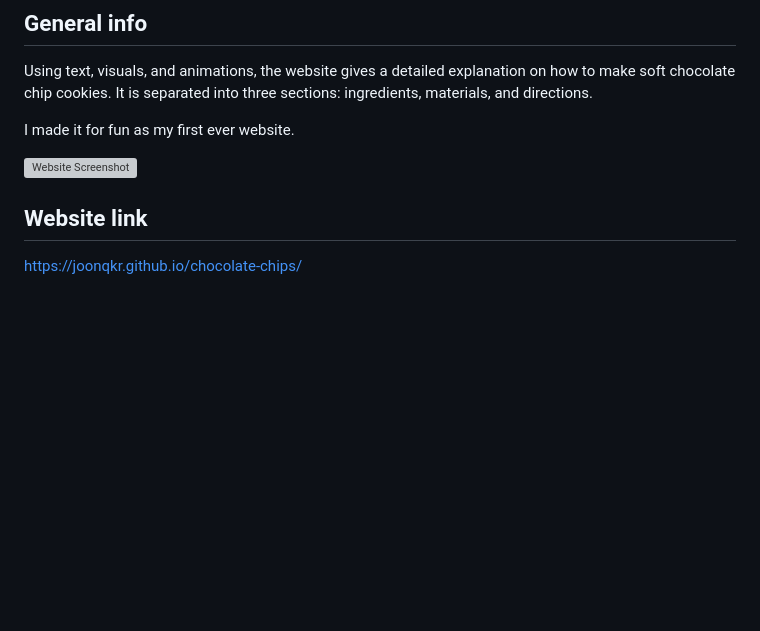
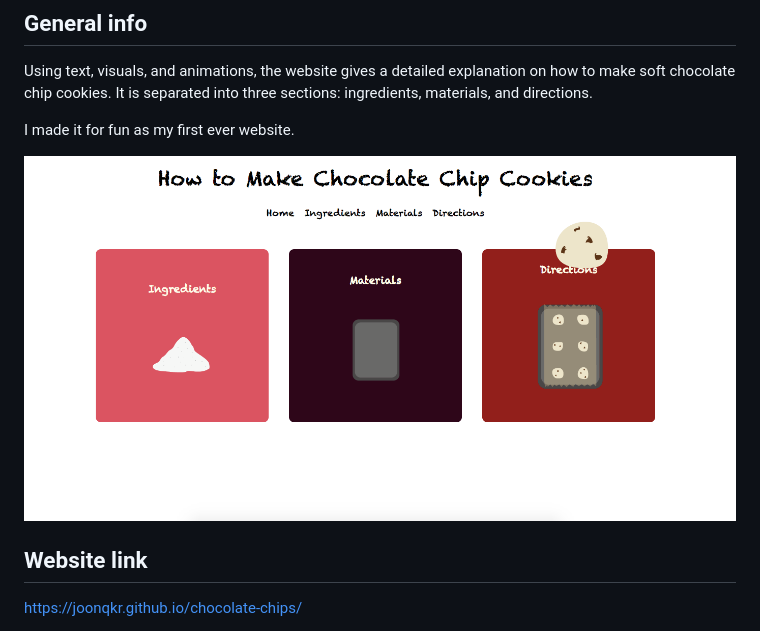
Before and after one commit to Pororo623/Pororo623.github.io, a Markdown page: README.md, the part around the change. Rendered like a GitHub page; pictures changed too: assets/images/website_screenshot.png (added); blank space fills up the shorter version; grey boxes are pictures that could not be loaded.

Commit message:
moved image to inside repo

```diff
--- a/README.md
+++ b/README.md
@@ -14,7 +14,7 @@ materials, and directions.
 
 I made it for fun as my first ever website.
 
-![Website Screenshot](./img/website_screenshot.png)
+![Website Screenshot](assets/images/website_screenshot.png)
 
 ## Website link
 https://joonqkr.github.io/chocolate-chips/
```
